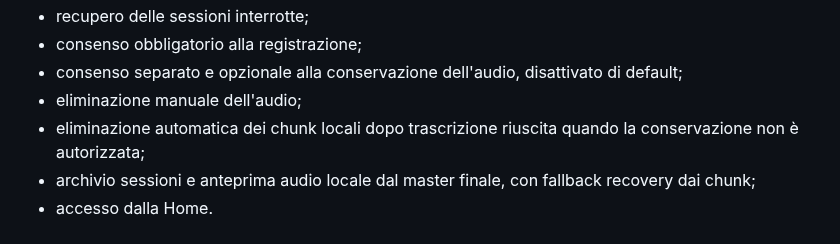
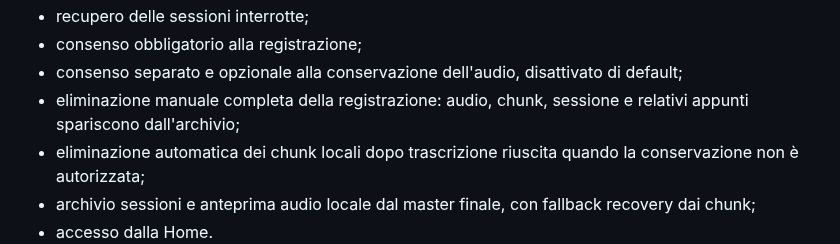
Before and after one commit to Ferrantedaniel-coder/QUIZZONINFERIMERISTICI, a Markdown page: STUDYHUB_STATE.md, the part around the change. GitHub-like rendering.

Commit message:
Aggiorna regola eliminazione Recorder

```diff
--- a/STUDYHUB_STATE.md
+++ b/STUDYHUB_STATE.md
@@ -214,7 +214,7 @@ Funzioni attive:
 - recupero delle sessioni interrotte;
 - consenso obbligatorio alla registrazione;
 - consenso separato e opzionale alla conservazione dell'audio, disattivato di default;
-- eliminazione manuale dell'audio;
+- eliminazione manuale completa della registrazione: audio, chunk, sessione e relativi appunti spariscono dall'archivio;
 - eliminazione automatica dei chunk locali dopo trascrizione riuscita quando la conservazione non è autorizzata;
 - archivio sessioni e anteprima audio locale dal master finale, con fallback recovery dai chunk;
 - accesso dalla Home.
```
